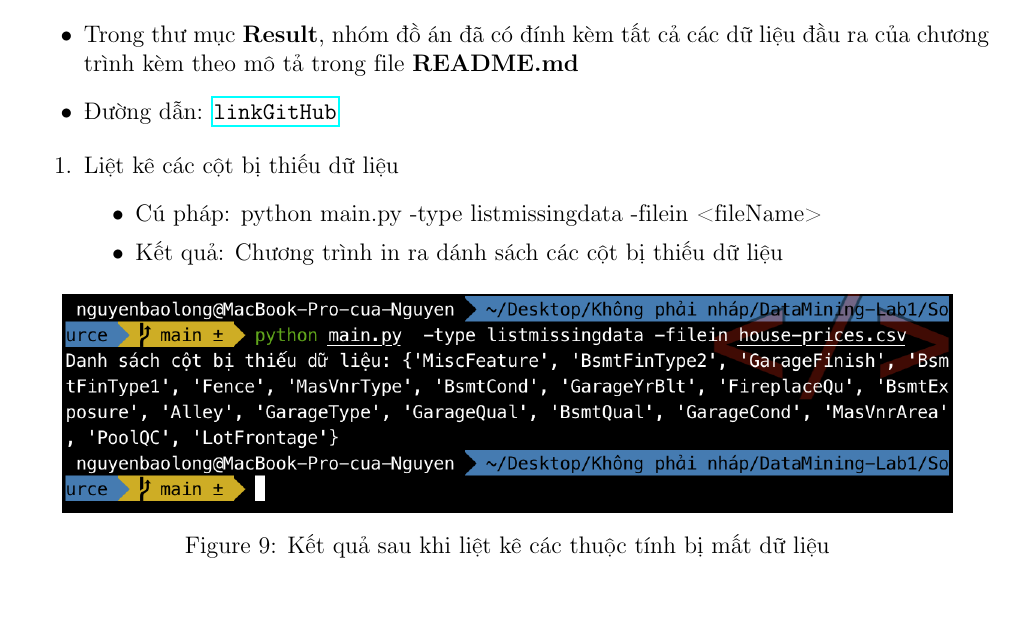
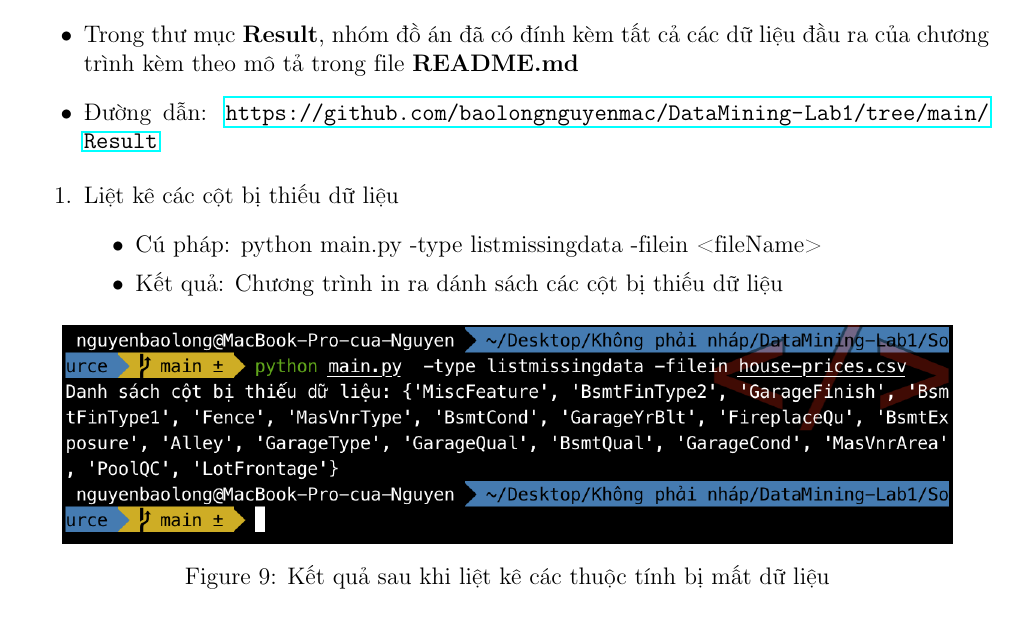
Before and after one commit to Foxxy-HCMUS/DataMining, a LaTeX document (Report/Report.tex): part of page 12 of 13, cut so that both start at the same text. Compiled offline with pdfLaTeX.

Commit message:
report complete

```diff
--- a/Report/Report.tex
+++ b/Report/Report.tex
@@ -294,7 +294,7 @@
 \section{Yêu cầu 3: Cài đặt tiền xử lý dữ liệu}
 \begin{itemize}
     \item Trong thư mục \textbf{Result}, nhóm đồ án đã có đính kèm tất cả các dữ liệu đầu ra của chương trình kèm theo mô tả trong file \textbf{README.md}
-    \item Đường dẫn: \url{linkGitHub}
+    \item Đường dẫn: \url{https://github.com/baolongnguyenmac/DataMining-Lab1/tree/main/Result}
 \end{itemize}
 
 \begin{enumerate}
```
Also changed, not shown: Report/Report.pdf.
